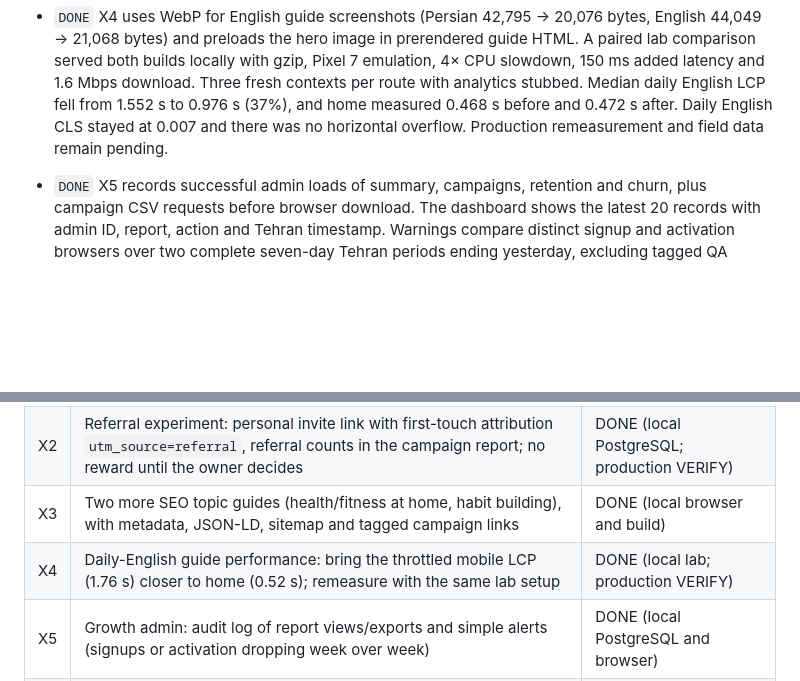
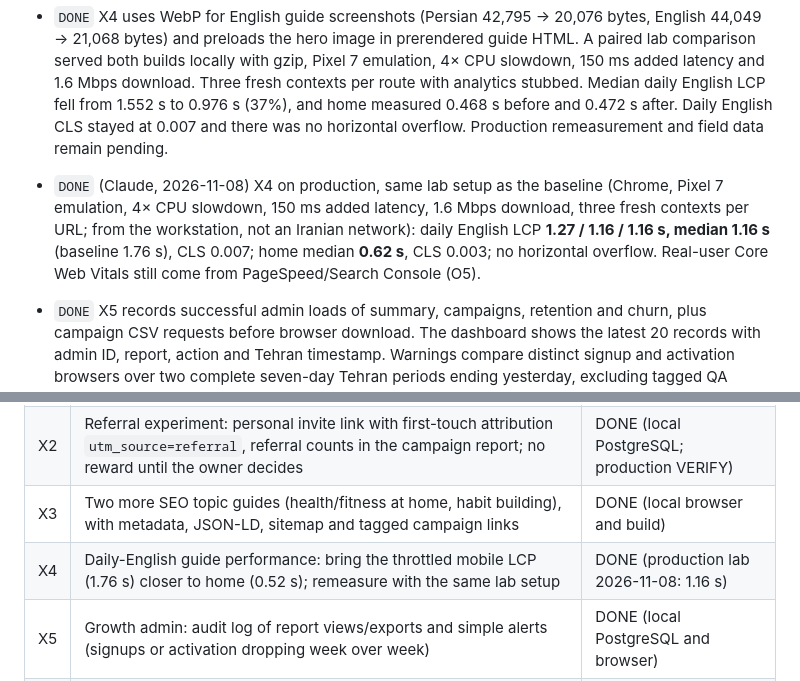
Before and after one commit to mojtabanpe/all_in_one, a Markdown page: docs/roadmaps/aio-growth-v1.md, 2 parts joined by grey strips. Rendered like a GitHub page; blank space fills up the shorter version.

Commit message:
docs(roadmap): verify the daily English LCP gain on production
Co-Authored-By: Claude Opus 5.5 <noreply@anthropic.com>

```diff
--- a/docs/roadmaps/aio-growth-v1.md
+++ b/docs/roadmaps/aio-growth-v1.md
@@ -42,6 +42,7 @@
 
 - `DONE` Mobile lab baseline on production: Chrome with Pixel 7 emulation, 4× CPU slowdown, 150 ms added latency, 1.6 Mbps download and three fresh browser contexts per URL. Median LCP/CLS: home **0.52 s / 0.003**, daily English **1.76 s / 0.007**. No horizontal overflow in six loads. Acquisition requests were stubbed to avoid recording benchmark traffic. The anonymous PageSpeed API still returns `RESOURCE_EXHAUSTED`; real-user LCP/CLS and INP remain unverified.
 - `DONE` X4 uses WebP for English guide screenshots (Persian 42,795 → 20,076 bytes, English 44,049 → 21,068 bytes) and preloads the hero image in prerendered guide HTML. A paired lab comparison served both builds locally with gzip, Pixel 7 emulation, 4× CPU slowdown, 150 ms added latency and 1.6 Mbps download. Three fresh contexts per route with analytics stubbed. Median daily English LCP fell from 1.552 s to 0.976 s (37%), and home measured 0.468 s before and 0.472 s after. Daily English CLS stayed at 0.007 and there was no horizontal overflow. Production remeasurement and field data remain pending.
+- `DONE` (Claude, 2026-11-08) X4 on production, same lab setup as the baseline (Chrome, Pixel 7 emulation, 4× CPU slowdown, 150 ms added latency, 1.6 Mbps download, three fresh contexts per URL; from the workstation, not an Iranian network): daily English LCP **1.27 / 1.16 / 1.16 s, median 1.16 s** (baseline 1.76 s), CLS 0.007; home median **0.62 s**, CLS 0.003; no horizontal overflow. Real-user Core Web Vitals still come from PageSpeed/Search Console (O5).
 - `DONE` X5 records successful admin loads of summary, campaigns, retention and churn, plus campaign CSV requests before browser download. The dashboard shows the latest 20 records with admin ID, report, action and Tehran timestamp. Warnings compare distinct signup and activation browsers over two complete seven-day Tehran periods ending yesterday, excluding tagged QA traffic. Activation follows the existing first-task or first-review definition. PostgreSQL applied migration `20261107205035_growth_report_audit` and passed the five growth integration tests. All 63 Nx checks passed. Chromium verified bilingual warnings, failed audit then successful retry, CSV download and audit history at 320px and 1440px. Production verification remains pending.
 
 **Next implementation order:**
@@ -104,7 +105,7 @@ campaign content in `docs/roadmaps/*pilot*`.
 | X1  | Onboarding goal-change history (record each change; report the current and first goal)                                                                                  | DONE (local PostgreSQL; production VERIFY)    |
 | X2  | Referral experiment: personal invite link with first-touch attribution `utm_source=referral`, referral counts in the campaign report; no reward until the owner decides | DONE (local PostgreSQL; production VERIFY)    |
 | X3  | Two more SEO topic guides (health/fitness at home, habit building), with metadata, JSON-LD, sitemap and tagged campaign links                                           | DONE (local browser and build)                |
-| X4  | Daily-English guide performance: bring the throttled mobile LCP (1.76 s) closer to home (0.52 s); remeasure with the same lab setup                                     | DONE (local lab; production VERIFY)           |
+| X4  | Daily-English guide performance: bring the throttled mobile LCP (1.76 s) closer to home (0.52 s); remeasure with the same lab setup                                     | DONE (production lab 2026-11-08: 1.16 s)      |
 | X5  | Growth admin: audit log of report views/exports and simple alerts (signups or activation dropping week over week)                                                       | DONE (local PostgreSQL and browser)           |
 | X6  | Campaign kits for days 31–60: Telegram partnership post and three short Instagram demo scripts, each with its tagged links (like the English pilot file)                | DONE (Claude, taken over; publication: owner) |
 
```
